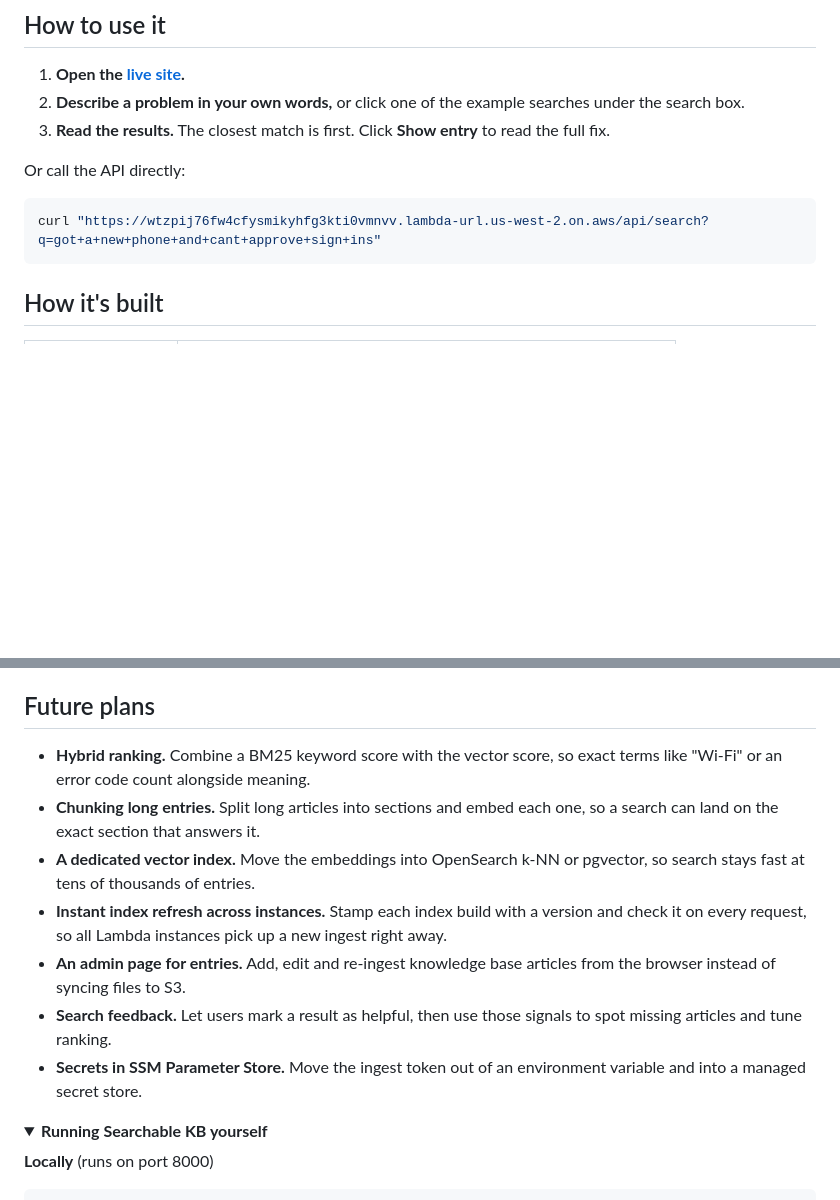
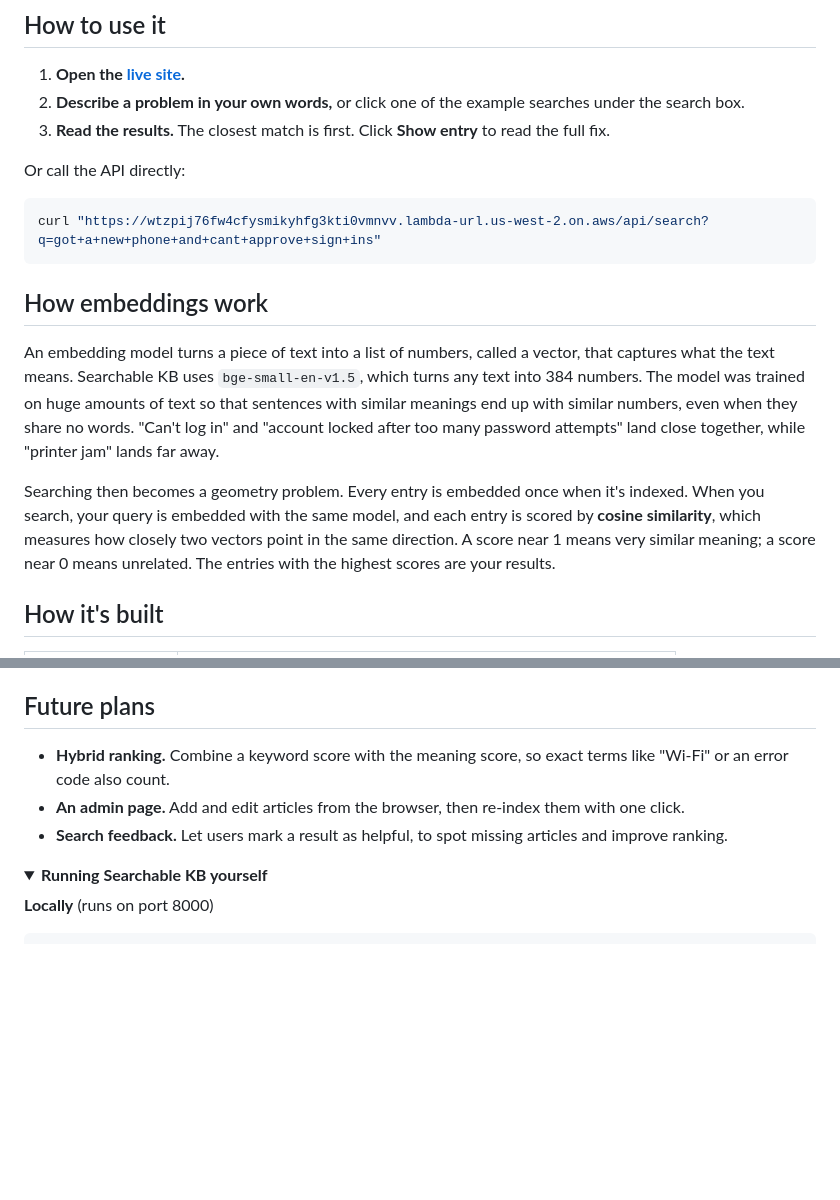
Before and after one commit to nipu345/KBFind, a Markdown page: README.md, 2 parts joined by grey strips. Rendered like a GitHub page; folded sections open; blank space fills up the shorter version.

Commit message:
Add embeddings explainer, trim future plans

````diff
--- a/README.md
+++ b/README.md
@@ -29,6 +29,12 @@ Or call the API directly:
 ```bash
 curl "https://wtzpij76fw4cfysmikyhfg3kti0vmnvv.lambda-url.us-west-2.on.aws/api/search?q=got+a+new+phone+and+cant+approve+sign+ins"
 ```
+
+## How embeddings work
+
+An embedding model turns a piece of text into a list of numbers, called a vector, that captures what the text means. Searchable KB uses `bge-small-en-v1.5`, which turns any text into 384 numbers. The model was trained on huge amounts of text so that sentences with similar meanings end up with similar numbers, even when they share no words. "Can't log in" and "account locked after too many password attempts" land close together, while "printer jam" lands far away.
+
+Searching then becomes a geometry problem. Every entry is embedded once when it's indexed. When you search, your query is embedded with the same model, and each entry is scored by **cosine similarity**, which measures how closely two vectors point in the same direction. A score near 1 means very similar meaning; a score near 0 means unrelated. The entries with the highest scores are your results.
 
 ## How it's built
 
@@ -63,13 +69,9 @@ Ingest embeds each entry's title and body together, because the title carries th
 
 ## Future plans
 
-- **Hybrid ranking.** Combine a BM25 keyword score with the vector score, so exact terms like "Wi-Fi" or an error code count alongside meaning.
-- **Chunking long entries.** Split long articles into sections and embed each one, so a search can land on the exact section that answers it.
-- **A dedicated vector index.** Move the embeddings into OpenSearch k-NN or pgvector, so search stays fast at tens of thousands of entries.
-- **Instant index refresh across instances.** Stamp each index build with a version and check it on every request, so all Lambda instances pick up a new ingest right away.
-- **An admin page for entries.** Add, edit and re-ingest knowledge base articles from the browser instead of syncing files to S3.
-- **Search feedback.** Let users mark a result as helpful, then use those signals to spot missing articles and tune ranking.
-- **Secrets in SSM Parameter Store.** Move the ingest token out of an environment variable and into a managed secret store.
+- **Hybrid ranking.** Combine a keyword score with the meaning score, so exact terms like "Wi-Fi" or an error code also count.
+- **An admin page.** Add and edit articles from the browser, then re-index them with one click.
+- **Search feedback.** Let users mark a result as helpful, to spot missing articles and improve ranking.
 
 <details>
 <summary><strong>Running Searchable KB yourself</strong></summary>
````
Also changed, not shown: DEPLOY.md (+5 -1 lines).
